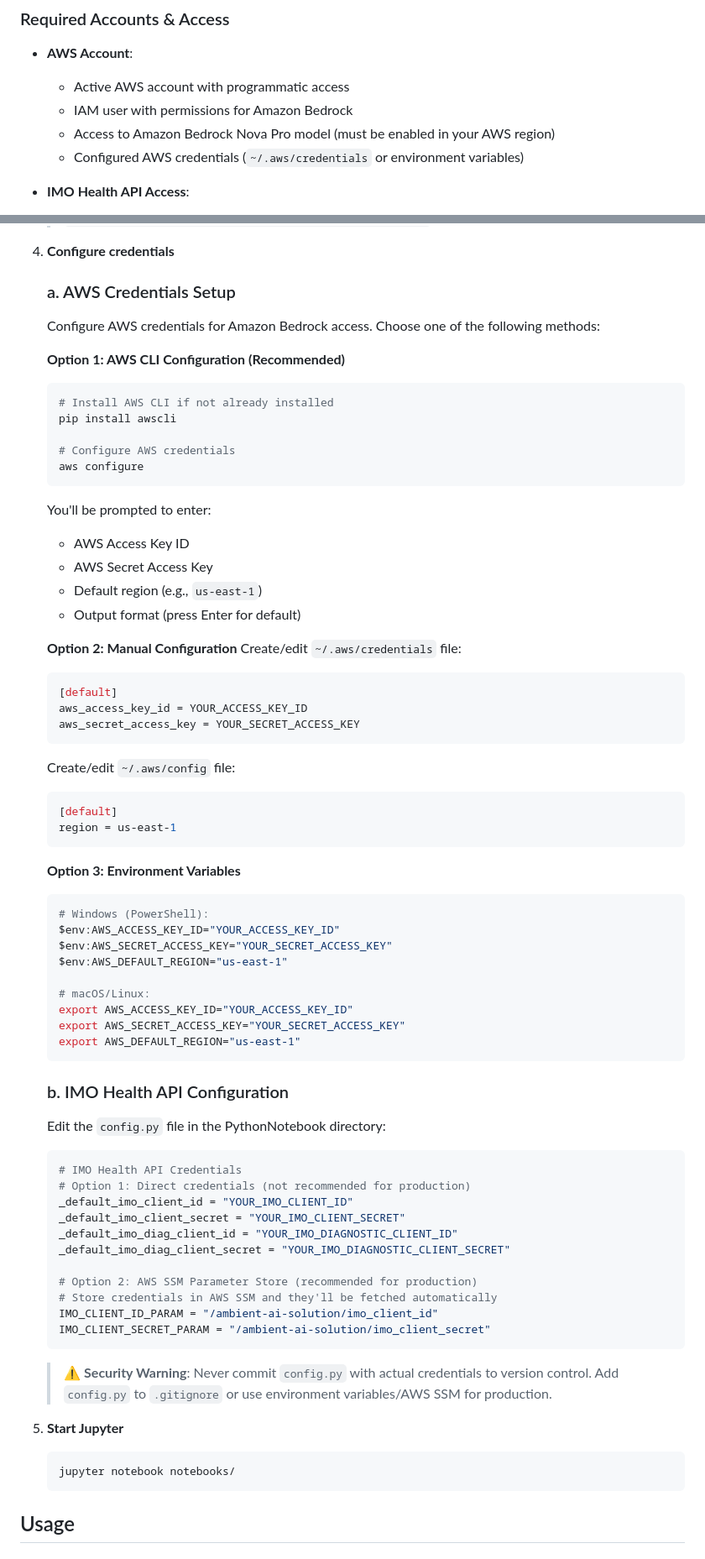
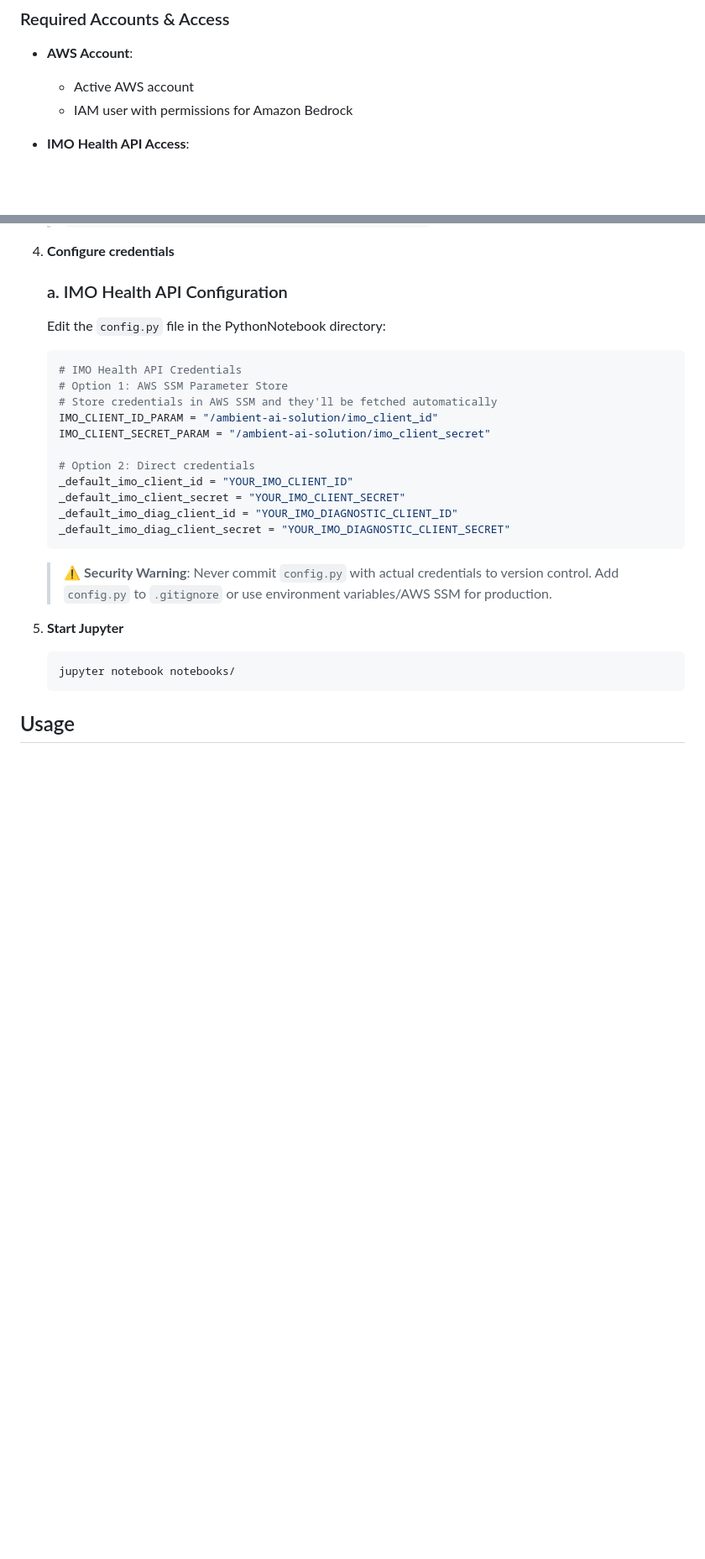
Before and after one commit to imohealth/solution-engineering, a Markdown page: README.md, 2 parts joined by grey strips. Shown at 84% size. Rendered like a GitHub page; blank space fills up the shorter version.

````diff
--- a/README.md
+++ b/README.md
@@ -140,10 +140,8 @@ Before starting, ensure you have the following:
 
 ### Required Accounts & Access
 - **AWS Account**:
-  - Active AWS account with programmatic access
+  - Active AWS account
   - IAM user with permissions for Amazon Bedrock
-  - Access to Amazon Bedrock Nova Pro model (must be enabled in your AWS region)
-  - Configured AWS credentials (`~/.aws/credentials` or environment variables)
 
 - **IMO Health API Access**:
   - Active IMO Health account
@@ -200,65 +198,21 @@ Before starting, ensure you have the following:
 
 4. **Configure credentials**
 
-   ### a. AWS Credentials Setup
-   Configure AWS credentials for Amazon Bedrock access. Choose one of the following methods:
-
-   **Option 1: AWS CLI Configuration (Recommended)**
-   ```bash
-   # Install AWS CLI if not already installed
-   pip install awscli
-
-   # Configure AWS credentials
-   aws configure
-   ```
-   You'll be prompted to enter:
-   - AWS Access Key ID
-   - AWS Secret Access Key
-   - Default region (e.g., `us-east-1`)
-   - Output format (press Enter for default)
-
-   **Option 2: Manual Configuration**
-   Create/edit `~/.aws/credentials` file:
-   ```ini
-   [default]
-   aws_access_key_id = YOUR_ACCESS_KEY_ID
-   aws_secret_access_key = YOUR_SECRET_ACCESS_KEY
-   ```
-
-   Create/edit `~/.aws/config` file:
-   ```ini
-   [default]
-   region = us-east-1
-   ```
-
-   **Option 3: Environment Variables**
-   ```bash
-   # Windows (PowerShell):
-   $env:AWS_ACCESS_KEY_ID="YOUR_ACCESS_KEY_ID"
-   $env:AWS_SECRET_ACCESS_KEY="YOUR_SECRET_ACCESS_KEY"
-   $env:AWS_DEFAULT_REGION="us-east-1"
-
-   # macOS/Linux:
-   export AWS_ACCESS_KEY_ID="YOUR_ACCESS_KEY_ID"
-   export AWS_SECRET_ACCESS_KEY="YOUR_SECRET_ACCESS_KEY"
-   export AWS_DEFAULT_REGION="us-east-1"
-   ```
-
-   ### b. IMO Health API Configuration
+   ### a. IMO Health API Configuration
    Edit the `config.py` file in the PythonNotebook directory:
 
    ```python
    # IMO Health API Credentials
-   # Option 1: Direct credentials (not recommended for production)
+   # Option 1: AWS SSM Parameter Store
+   # Store credentials in AWS SSM and they'll be fetched automatically
+   IMO_CLIENT_ID_PARAM = "/ambient-ai-solution/imo_client_id"
+   IMO_CLIENT_SECRET_PARAM = "/ambient-ai-solution/imo_client_secret"
+
+   # Option 2: Direct credentials
    _default_imo_client_id = "YOUR_IMO_CLIENT_ID"
    _default_imo_client_secret = "YOUR_IMO_CLIENT_SECRET"
    _default_imo_diag_client_id = "YOUR_IMO_DIAGNOSTIC_CLIENT_ID"
    _default_imo_diag_client_secret = "YOUR_IMO_DIAGNOSTIC_CLIENT_SECRET"
-
-   # Option 2: AWS SSM Parameter Store (recommended for production)
-   # Store credentials in AWS SSM and they'll be fetched automatically
-   IMO_CLIENT_ID_PARAM = "/ambient-ai-solution/imo_client_id"
-   IMO_CLIENT_SECRET_PARAM = "/ambient-ai-solution/imo_client_secret"
    ```
 
    > ⚠️ **Security Warning**: Never commit `config.py` with actual credentials to version control.
````
